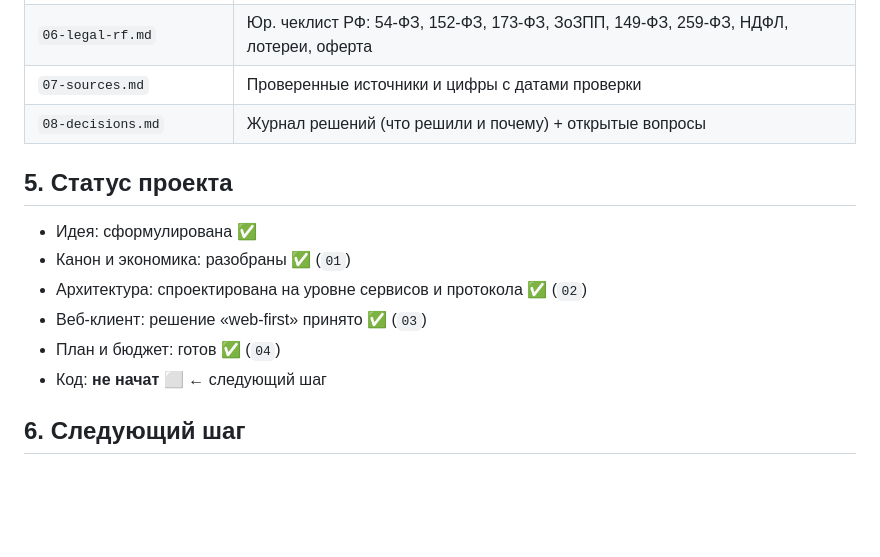
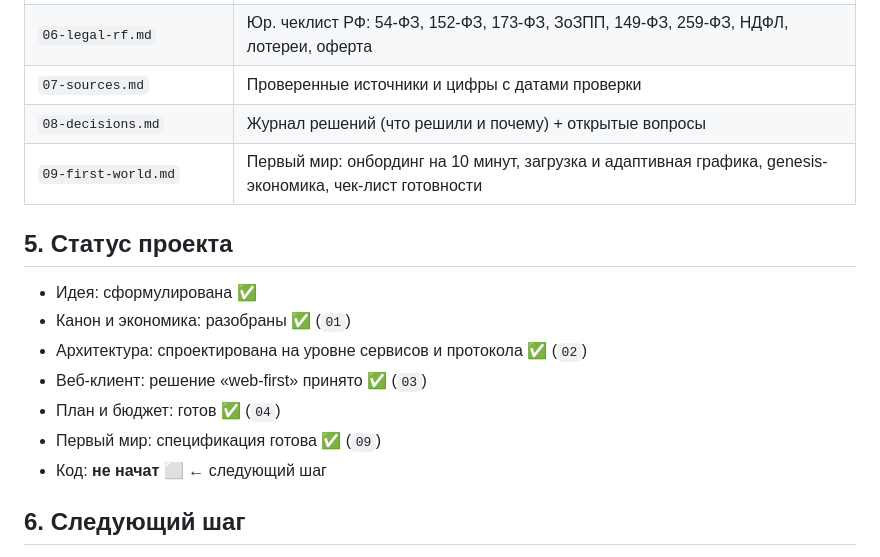
Before and after one commit to xDefox/oasis-core, a Markdown page: docs/00-overview.md, the part around the change. GitHub-like rendering; blank space fills up the shorter version.

```diff
--- a/docs/00-overview.md
+++ b/docs/00-overview.md
@@ -59,6 +59,7 @@
 | `06-legal-rf.md` | Юр. чеклист РФ: 54-ФЗ, 152-ФЗ, 173-ФЗ, ЗоЗПП, 149-ФЗ, 259-ФЗ, НДФЛ, лотереи, оферта |
 | `07-sources.md` | Проверенные источники и цифры с датами проверки |
 | `08-decisions.md` | Журнал решений (что решили и почему) + открытые вопросы |
+| `09-first-world.md` | Первый мир: онбординг на 10 минут, загрузка и адаптивная графика, genesis-экономика, чек-лист готовности |
 
 ## 5. Статус проекта
 
@@ -67,6 +68,7 @@
 - Архитектура: спроектирована на уровне сервисов и протокола ✅ (`02`)
 - Веб-клиент: решение «web-first» принято ✅ (`03`)
 - План и бюджет: готов ✅ (`04`)
+- Первый мир: спецификация готова ✅ (`09`)
 - Код: **не начат** ⬜ ← следующий шаг
 
 ## 6. Следующий шаг
```
Also changed, not shown: docs/09-first-world.md (added, +276 -0 lines).
